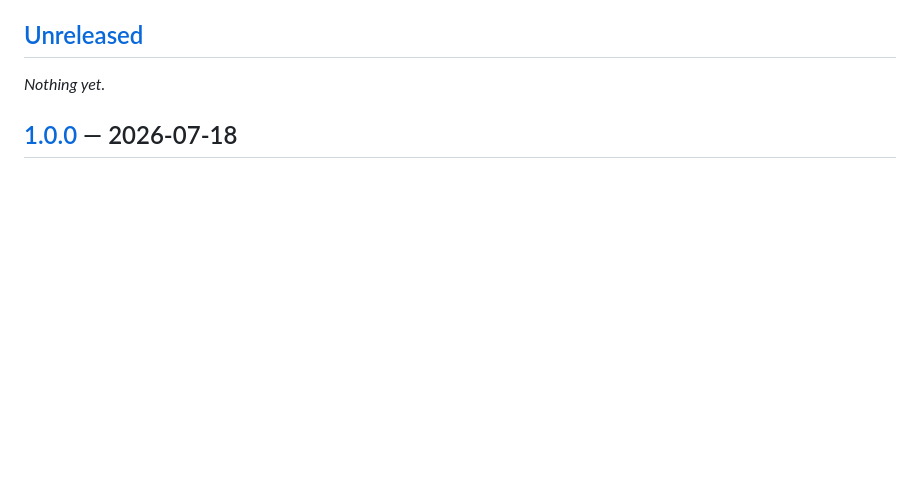
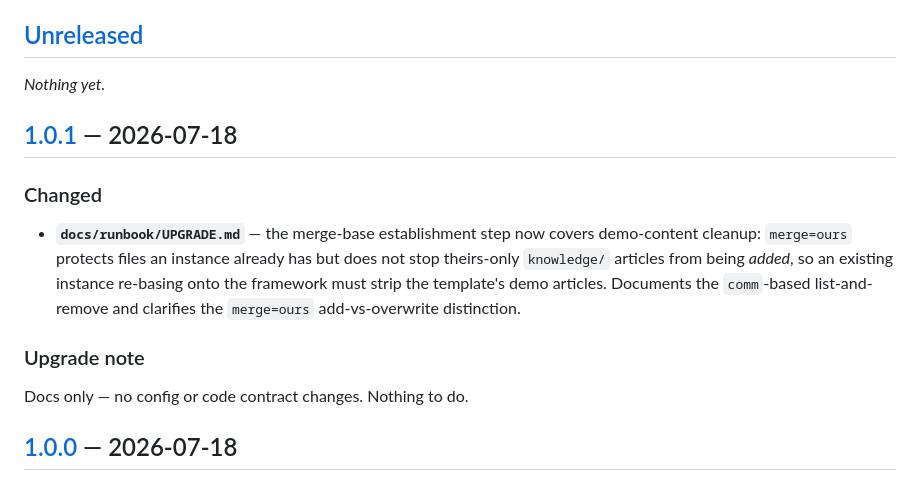
Before and after one commit to wilsonkichoi/sekai-kb, a Markdown page: CHANGELOG.md, the part around one of its changes. Drawn GitHub-style; blank space fills up the shorter version.

```diff
--- a/CHANGELOG.md
+++ b/CHANGELOG.md
@@ -33,6 +33,23 @@ tags, never framework `main`** (ADR 004, SPEC
 ## [Unreleased]
 
 _Nothing yet._
+
+## [1.0.1] — 2026-07-18
+
+### Changed
+
+- **`docs/runbook/UPGRADE.md`** — the merge-base establishment step now covers
+  demo-content cleanup: `merge=ours` protects files an instance already has but
+  does not stop theirs-only `knowledge/` articles from being *added*, so an
+  existing instance re-basing onto the framework must strip the template's demo
+  articles. Documents the `comm`-based list-and-remove and clarifies the
+  `merge=ours` add-vs-overwrite distinction.
+
+### Upgrade note
+
+Docs only — no config or code contract changes. Nothing to do.
+
+[1.0.1]: https://github.com/wilsonkichoi/sekai-kb/releases/tag/sekai-kb-v1.0.1
 
 ## [1.0.0] — 2026-07-18
 
```
Also changed, not shown: other parts of CHANGELOG.md (+1 -1 lines), docs/runbook/UPGRADE.md (+14 -3 lines).
